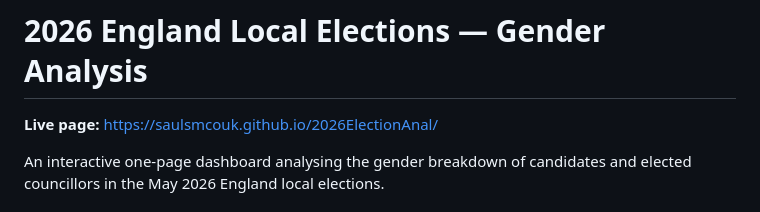
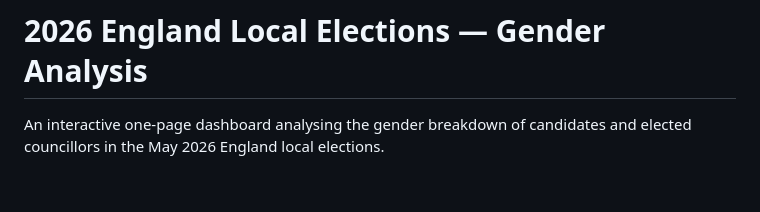
Before and after one commit to CampaignLab/2026ElectionGenderAnalysis, a Markdown page: README.md, the part around the change. Drawn GitHub-style; blank space fills up the shorter version.

```diff
--- a/README.md
+++ b/README.md
@@ -1,6 +1,4 @@
 # 2026 England Local Elections — Gender Analysis
-
-**Live page:** https://saulsmcouk.github.io/2026ElectionAnal/
 
 An interactive one-page dashboard analysing the gender breakdown of candidates and elected councillors in the May 2026 England local elections.
 
```
